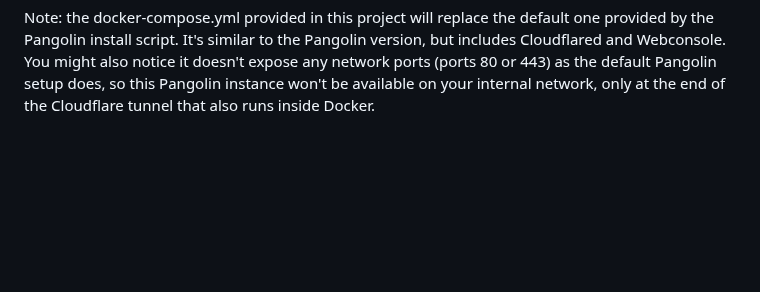
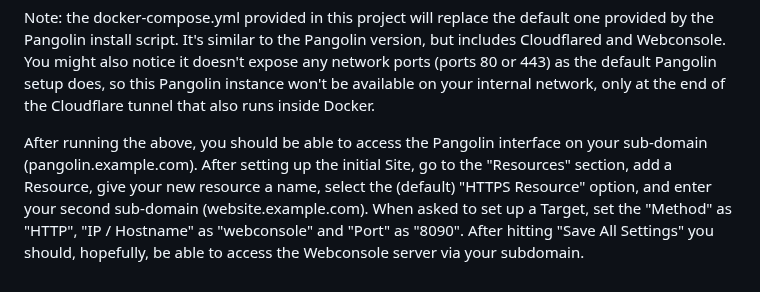
Before and after one commit to dhicks6345789/per-user-web-server, a Markdown page: README.md, the part around the change. Rendered like a GitHub page; blank space fills up the shorter version.

````diff
--- a/README.md
+++ b/README.md
@@ -60,3 +60,5 @@ git clone https://github.com/dhicks6345789/per-user-web-server.git
 bash per-user-web-server/install.sh -pangolin -cloudflared_token TOKEN_GOES_HERE
 ```
 Note: the docker-compose.yml provided in this project will replace the default one provided by the Pangolin install script. It's similar to the Pangolin version, but includes Cloudflared and Webconsole. You might also notice it doesn't expose any network ports (ports 80 or 443) as the default Pangolin setup does, so this Pangolin instance won't be available on your internal network, only at the end of the Cloudflare tunnel that also runs inside Docker.
+
+After running the above, you should be able to access the Pangolin interface on your sub-domain (pangolin.example.com). After setting up the initial Site, go to the "Resources" section, add a Resource, give your new resource a name, select the (default) "HTTPS Resource" option, and enter your second sub-domain (website.example.com). When asked to set up a Target, set the "Method" as "HTTP", "IP / Hostname" as "webconsole" and "Port" as "8090". After hitting "Save All Settings" you should, hopefully, be able to access the Webconsole server via your subdomain.
````
